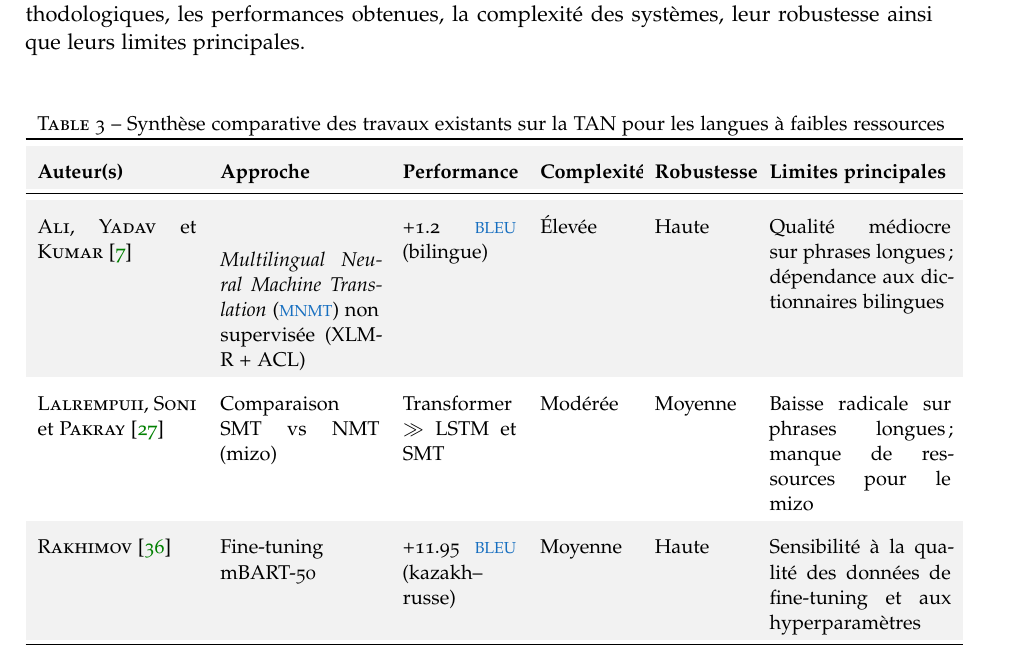
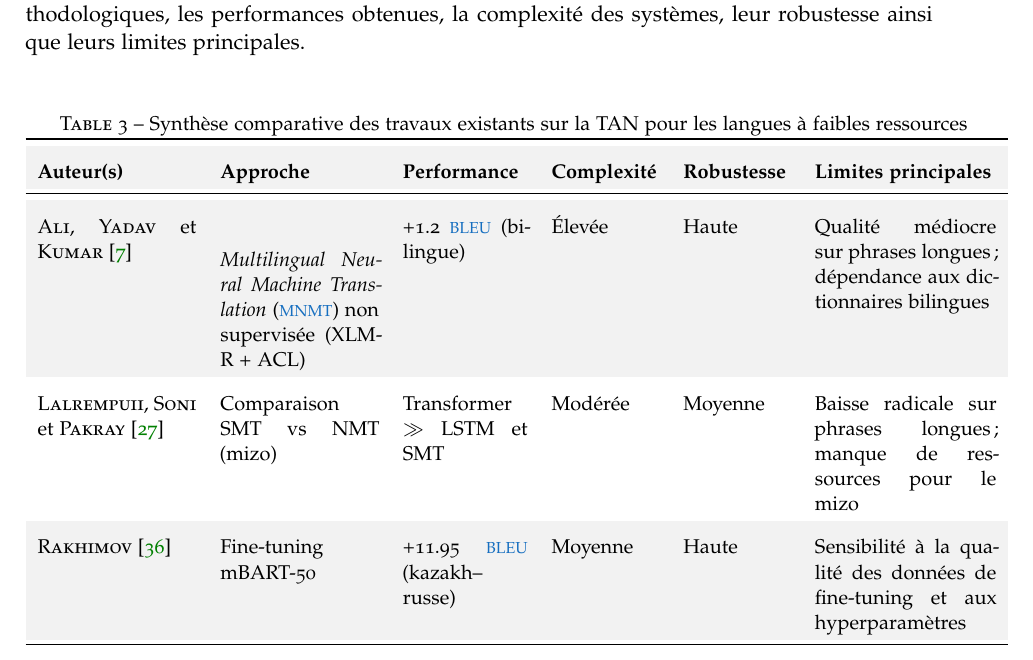
Before and after one commit to Eliezermga/bachelor-thesis, a LaTeX thesis (main.tex, which reads chapters/etat_art.tex): part of page 34 of 44, cut so that both start at the same text. Compiled offline with pdfLaTeX; a missing font is replaced by an installed copy or a similar font.

Commit message:
chore: adjust column widths in the comparative synthesis table of the state of the art

```diff
--- a/chapters/etat_art.tex
+++ b/chapters/etat_art.tex
@@ -519,7 +519,7 @@ Le tableau~\ref{tab:synthese_travaux} présente une analyse comparative de seize
 \renewcommand{\arraystretch}{1.4}
 \small
 \rowcolors{2}{gray!10}{white}
-\begin{longtable}{p{2.8cm}p{2.8cm}p{2.0cm}p{1.6cm}p{1.6cm}p{3.2cm}}
+\begin{longtable}{p{2.8cm}p{2.8cm}p{2.2cm}p{1.9cm}p{1.9cm}p{3.2cm}}
 \caption{Synthèse comparative des travaux existants sur la TAN pour les langues à faibles ressources}
 \label{tab:synthese_travaux} \\
 \toprule
```
Also changed, not shown: main.pdf.
